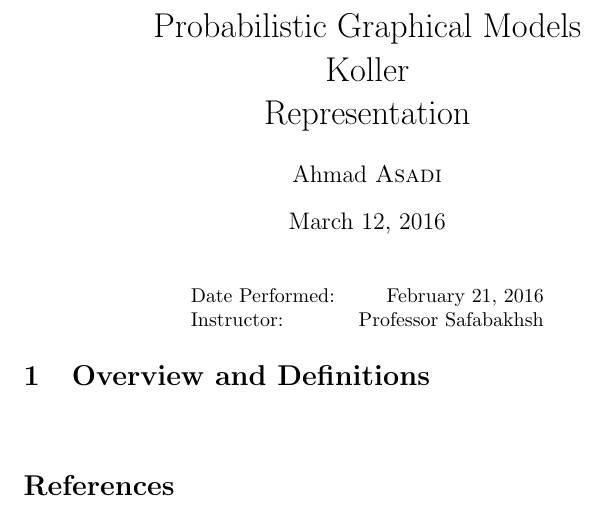
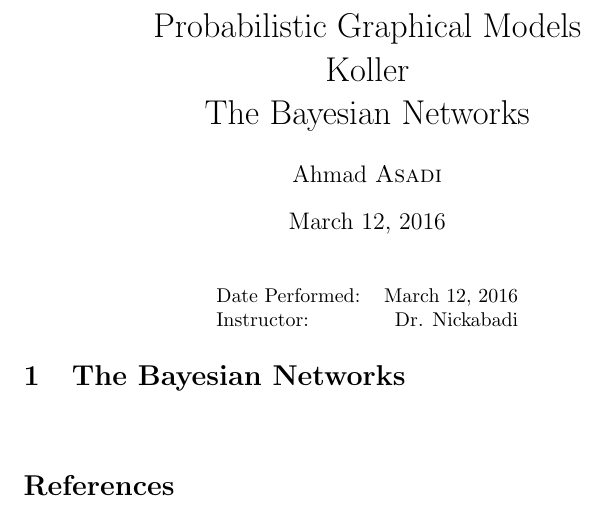
Before and after one commit to ahmad-asadi/UniDocs, a LaTeX document (PGM/Representaion/Baysian_Networks/Koller_Outlines.tex): part of the page, cut so that both start at the same text. Compiled offline with pdfLaTeX.

Commit message:
PGM is restructured !!!!

```diff
--- a/PGM/Representaion/Koller_Outlines.tex
+++ b/PGM/Representaion/Baysian_Networks/Koller_Outlines.tex
@@ -39,7 +39,7 @@
 %	DOCUMENT INFORMATION
 %----------------------------------------------------------------------------------------
 
-\title{Probabilistic Graphical Models\\Koller\\Representation} % Title
+\title{Probabilistic Graphical Models\\Koller\\The Bayesian Networks} % Title
 
 \author{Ahmad \textsc{Asadi}} % Author name
 
@@ -51,10 +51,10 @@
 
 \begin{center}
 \begin{tabular}{l r}
-Date Performed: & February 21, 2016 \\ % Date the experiment was performed
+Date Performed: & March 12, 2016 \\ % Date the experiment was performed
 %Partners: & James Smith \\ % Partner names
 %& Mary Smith \\
-Instructor: & Professor Safabakhsh % Instructor/supervisor
+Instructor: & Dr. Nickabadi % Instructor/supervisor
 \end{tabular}
 \end{center}
 
@@ -67,7 +67,7 @@ Instructor: & Professor Safabakhsh % Instructor/supervisor
 %	SECTION 1
 %----------------------------------------------------------------------------------------
 
-\section{Overview and Definitions}
+\section{The Bayesian Networks}
 \begin{description}
 \item
 \end{description}
```
